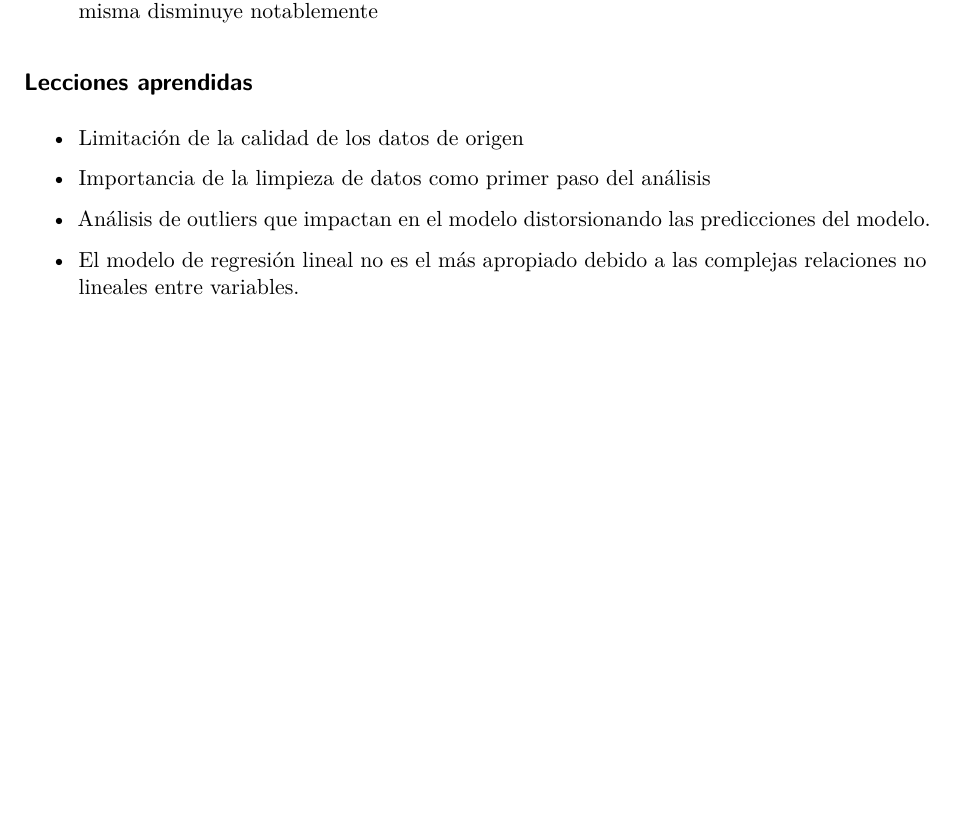
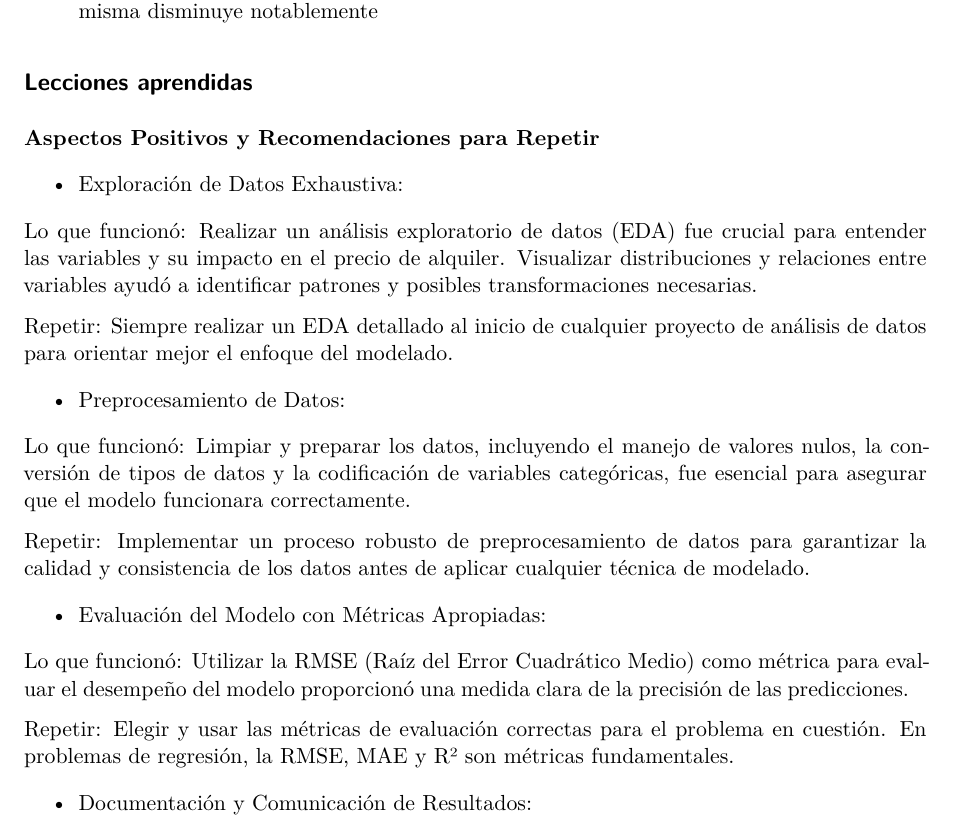
Before and after one commit to nasli/data-analysis-project, a Quarto document (Proyecto final.qmd): part of page 19 of 19 before the commit and part of page 19 of 20 after it, cut so that both start at the same text, the shorter picture padded with empty space. Rendered offline with R 4.5, knitr and Pandoc in place of Quarto, then LaTeX, with nearby package versions.

Commit message:
leasons learned added

```diff
--- a/Proyecto final.qmd
+++ b/Proyecto final.qmd
@@ -329,10 +329,24 @@ En el siguiente enlace podemos ver con más detalle la legislacion de la comunid
 
 ## Lecciones aprendidas
 
--   Limitación de la calidad de los datos de origen
+**Aspectos Positivos y Recomendaciones para Repetir**
 
--   Importancia de la limpieza de datos como primer paso del análisis
+-   Exploración de Datos Exhaustiva:
 
--   Análisis de outliers que impactan en el modelo distorsionando las predicciones del modelo.
+Lo que funcionó: Realizar un análisis exploratorio de datos (EDA) fue crucial para entender las variables y su impacto en el precio de alquiler. Visualizar distribuciones y relaciones entre variables ayudó a identificar patrones y posibles transformaciones necesarias.
 
--   El modelo de regresión lineal no es el más apropiado debido a las complejas relaciones no lineales entre variables.
+Repetir: Siempre realizar un EDA detallado al inicio de cualquier proyecto de análisis de datos para orientar mejor el enfoque del modelado.
+
+-   Preprocesamiento de Datos:
+
+Lo que funcionó: Limpiar y preparar los datos, incluyendo el manejo de valores nulos, la conversión de tipos de datos y la codificación de variables categóricas, fue esencial para asegurar que el modelo funcionara correctamente.
+
+Repetir: Implementar un proceso robusto de preprocesamiento de datos para garantizar la calidad y consistencia de los datos antes de aplicar cualquier técnica de modelado.
+
+-   Evaluación del Modelo con Métricas Apropiadas:
+
+Lo que funcionó: Utilizar la RMSE (Raíz del Error Cuadrático Medio) como métrica para evaluar el desempeño del modelo proporcionó una medida clara de la precisión de las predicciones.
+
+Repetir: Elegir y usar las métricas de evaluación correctas para el problema en cuestión. En problemas de regresión, la RMSE, MAE y R² son métricas fundamentales.
+
+-   Documentación y Comunicación de Resultados:
```
Also changed, not shown: Proyecto final.qmd (28 more changed lines).
